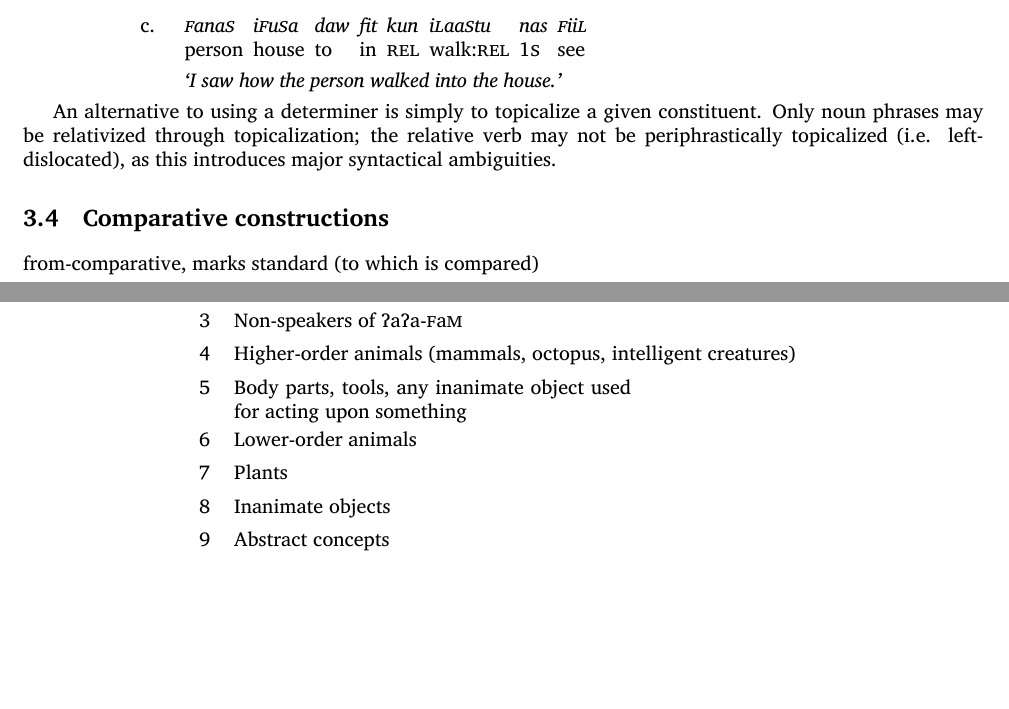
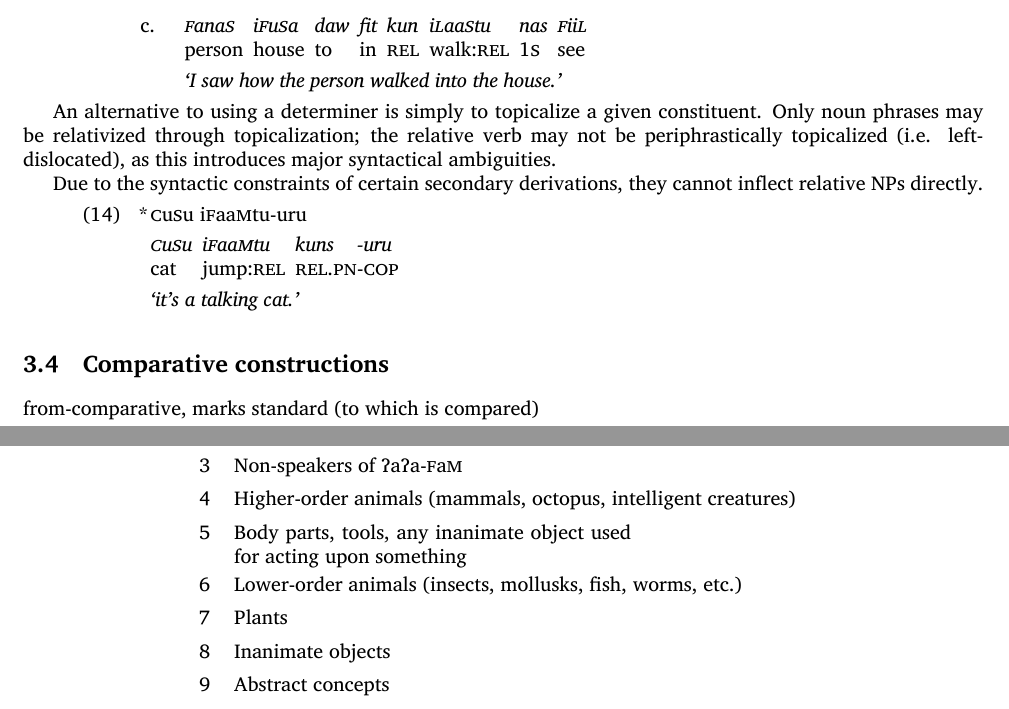
Before and after one commit to betoma/7a7aFaM, a LaTeX thesis (e7a7aFaM.tex): two parts of page 18 of 44 before the commit and two parts of page 18 of 26 after it, joined at a grey line, cut so that both start at the same text, the shorter picture padded with empty space. The pictures show the PDF file e7a7aFaM.pdf that the author committed with the source.

Commit message:
add some small stuff

```diff
--- a/e7a7aFaM.tex
+++ b/e7a7aFaM.tex
@@ -782,6 +782,20 @@ nas[\textsc{1s}]
 
 An alternative to using a determiner is simply to topicalize a given constituent. Only noun phrases may be relativized through topicalization; the relative verb may not be periphrastically topicalized (i.e. left-dislocated), as this introduces major syntactical ambiguities.
 
+Due to the syntactic constraints of certain secondary derivations, they cannot inflect relative NPs directly.
+
+\ex
+\begingl
+\glpreamble \ljudge{*} \famword{CuSu iFaaMtu-uru}
+\endpreamble
+\famword{CuSu}[cat]
+\famword{iFaaMtu}[jump\textsc{:rel}]
+kuns[\textsc{rel.pn}]@
+-uru[\textsc{-cop}]
+\glft `it's a talking cat.'
+\endgl
+\xe
+
 \section{Comparative constructions}
 
 from-comparative, marks standard (to which is compared)
@@ -819,7 +833,7 @@ fun[\textsc{mrk}/from]
     3 & Non-speakers of \lang{} \\
     4 & Higher-order animals (mammals, octopus, intelligent creatures) \\
     5 & \parbox[t]{7cm}{Body parts, tools, any inanimate object used for acting upon something} \\
-    6 & Lower-order animals \\
+    6 & Lower-order animals (insects, mollusks, fish, worms, etc.) \\
     7 & Plants \\
     8 & Inanimate objects \\
     9 & Abstract concepts
```
Also changed, not shown: e7a7aFaM.pdf, e7a7aFaM.tex (4 more changed lines).
